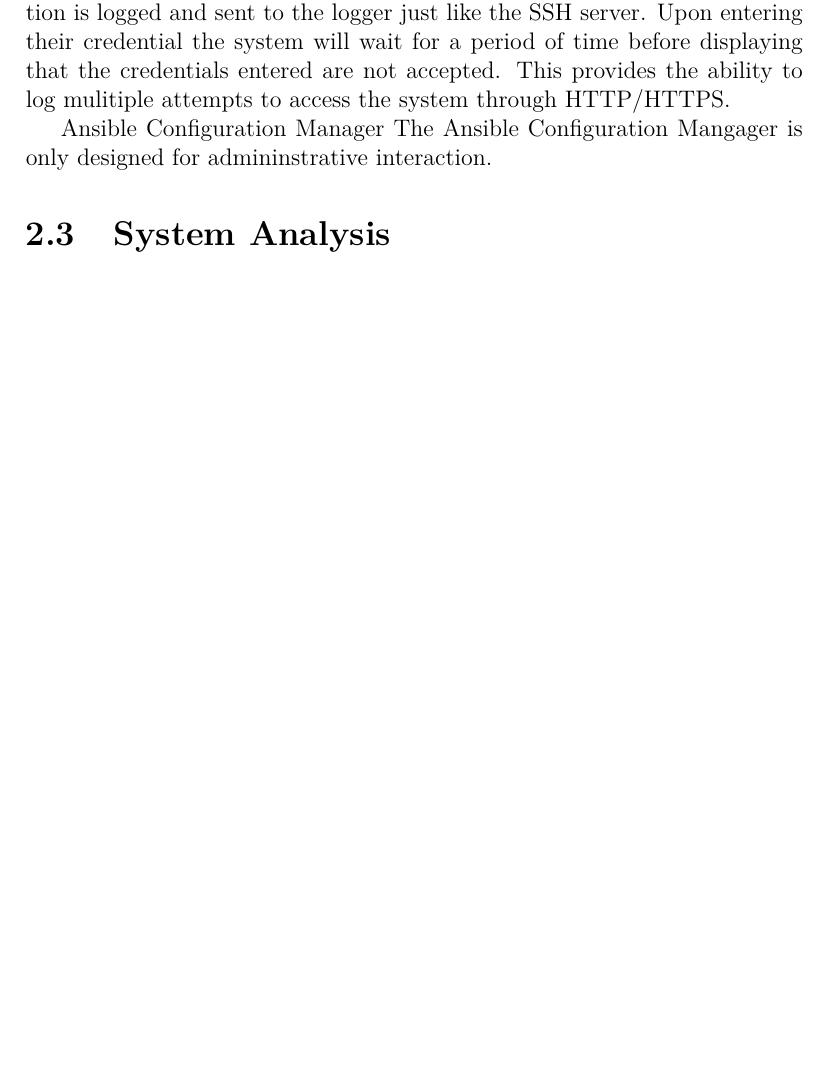
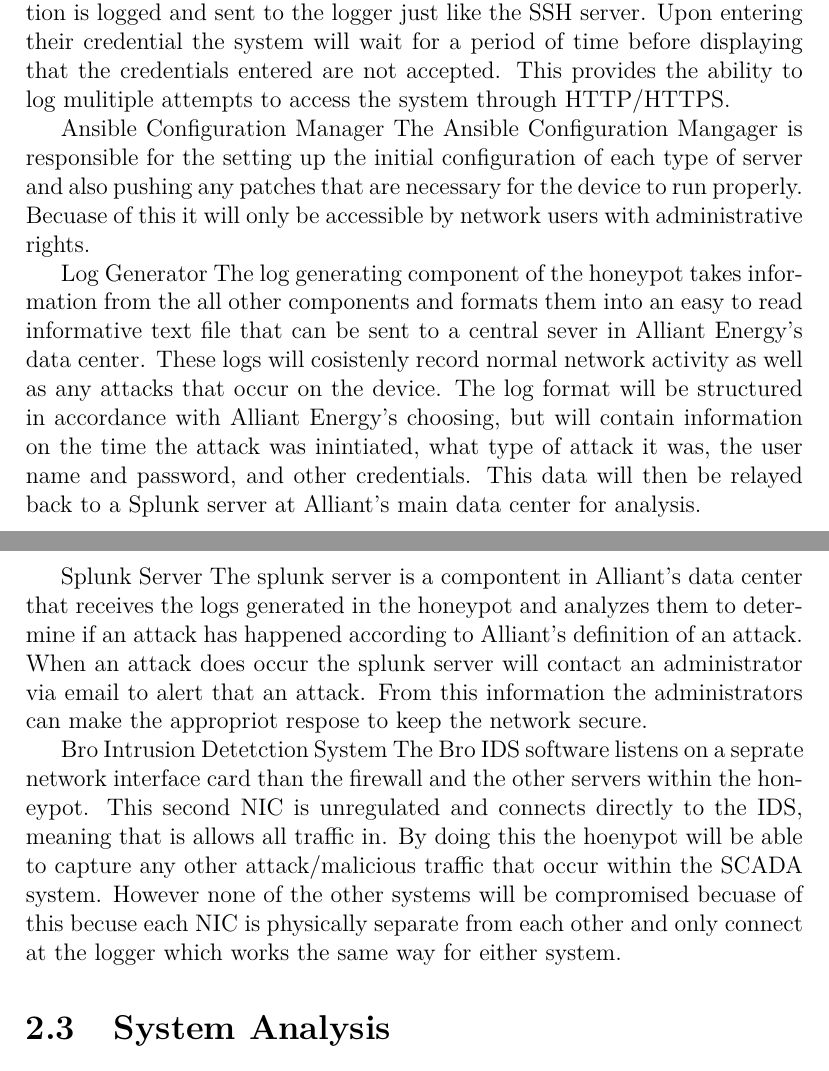
Before and after one commit to Senior-Design-May1601/docs, a LaTeX thesis (fall2015/design_doc/May1601-Design-Document.tex, which reads fall2015/design_doc/system-level-design.tex): part of page 10 of 27 before the commit and two parts of pages 10 and 11 of 27 after it, the two joined at a grey line, cut so that both start at the same text, the shorter picture padded with empty space. Compiled offline with pdfLaTeX.

Commit message:
Update system-level-design.tex

```diff
--- a/fall2015/design_doc/system-level-design.tex
+++ b/fall2015/design_doc/system-level-design.tex
@@ -20,7 +20,16 @@
 The local webserver implemented in the design of the honeypot system works in a similar fashion to the SSH server. Esentially if a malicious user attempts to connect via HTTP/HTTPS they will be directed to the webserver.  This false webserver acts as an inforamtion gathering tool for Alliants admin.  Once inside the firewall the user will be presented with a login page that asks for a username and password.  Once entered the information is logged and sent to the logger just like the SSH server.  Upon entering their credential the system will wait for a period of time before displaying that the credentials entered are not accepted.  This provides the ability to log mulitiple attempts to access the system through HTTP/HTTPS.
 
 Ansible Configuration Manager
-The Ansible Configuration Mangager is only designed for admininstrative interaction.
+The Ansible Configuration Mangager is responsible for the setting up the initial configuration of each type of server and also pushing any patches that are necessary for the device to run properly.  Becuase of this it will only be accessible by network users with administrative rights.
+
+Log Generator
+The log generating component of the honeypot takes information from the all other components and formats them into an easy to read informative text file that can be sent to a central sever in Alliant Energy's data center.  These logs will cosistenly record normal network activity as well as any attacks that occur on the device.  The log format will be structured in accordance with Alliant Energy's choosing, but will contain information on the time the attack was inintiated, what type of attack it was, the user name and password, and other credentials.  This data will then be relayed back to a Splunk server at Alliant's main data center for analysis.
+
+Splunk Server
+The splunk server is a compontent in Alliant's data center that receives the logs generated in the honeypot and analyzes them to determine if an attack has happened according to Alliant's definition of an attack.  When an attack does occur the splunk server will contact an administrator via email to alert that an attack.  From this information the administrators can make  the appropriot respose to keep the network secure.
+
+Bro Intrusion Detetction System
+The Bro IDS software listens on a seprate network interface card than the firewall and the other servers within the honeypot.  This second NIC is unregulated and connects directly to the IDS, meaning that is allows all traffic in.  By doing this the hoenypot will be able to capture any other attack/malicious traffic that occur within the SCADA system.  However none of the other systems will be compromised becuase of this becuse each NIC is physically separate from each other and only connect at the logger which works the same way for either system.
 
 \section{System Analysis}
 
```
